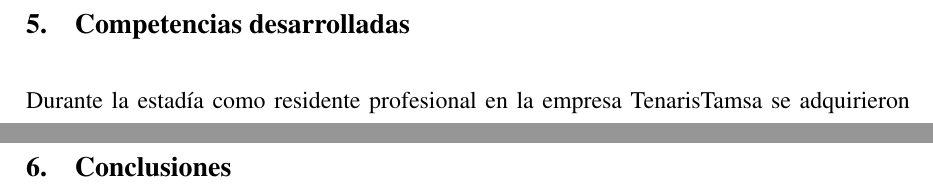
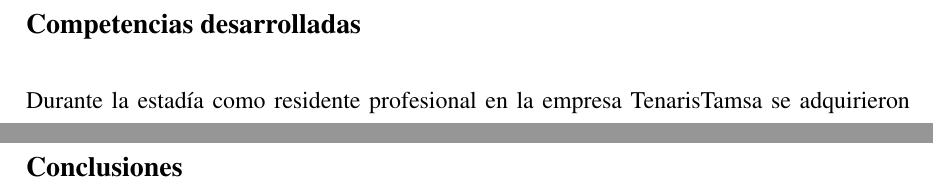
Before and after one commit to alemr214/Reporte_Residencias, a LaTeX document (main.tex, which reads final/Competencias.tex, final/Conclusiones.tex): two parts of pages 30 and 31 of 32, joined at a grey line, cut so that both start at the same text. Compiled offline with pdfLaTeX.

Commit message:
Update: Separando secciones finales del capitulo de resultados

```diff
--- a/final/Competencias.tex
+++ b/final/Competencias.tex
@@ -1,4 +1,4 @@
-\chapter{Competencias desarrolladas}
+\chapter*{Competencias desarrolladas}
 
 Durante la estadía como residente profesional en la empresa TenarisTamsa se adquirieron experiencias en el fortalecimiento de las capacidades profesionales, permitiendo una integración directa con el entorno laboral y proporcionando una visión más amplia sobre los procesos y dinámicas presentes dentro de la industria tecnológica y empresarial. La participación en proyectos reales y en actividades colaborativas dentro del área de Operational Planning IT contribuyó de manera importante al desarrollo tanto técnico como personal, facilitando la adaptación a un entorno profesional enfocado en la resolución de problemas y mejora continua.
 
--- a/final/Conclusiones.tex
+++ b/final/Conclusiones.tex
@@ -1 +1 @@
-\chapter{Conclusiones}
+\chapter*{Conclusiones}
```
Also changed, not shown: final/DetallesFinales.tex (deleted).
